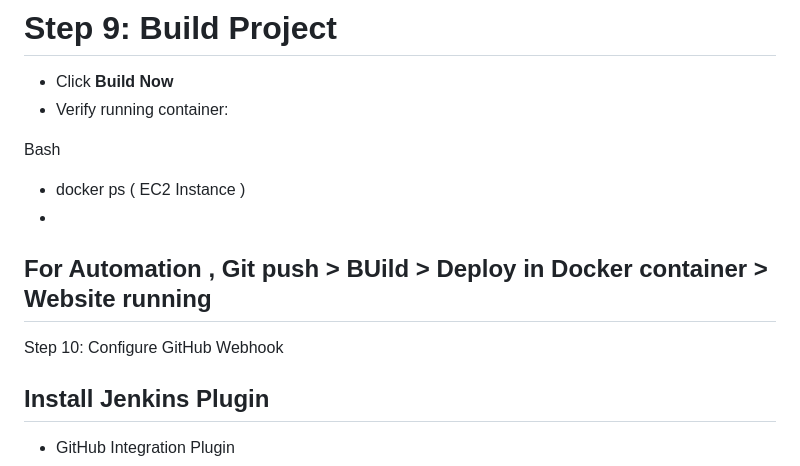
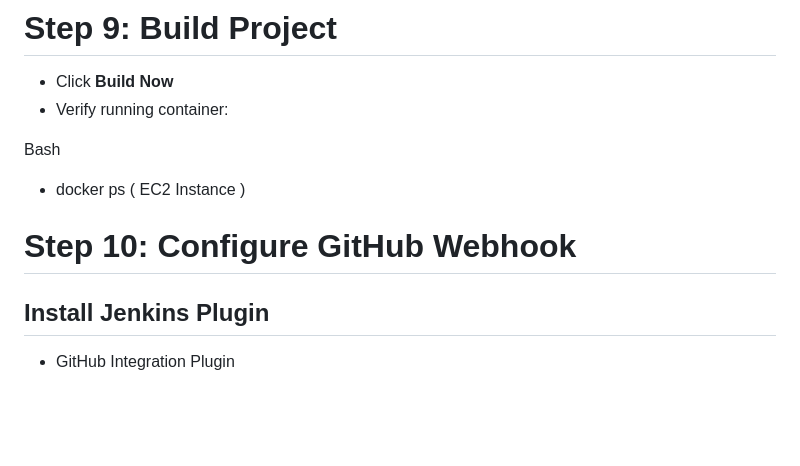
Before and after one commit to AmitMishra9650/ci-cd-docker-jenkins-deployment, a Markdown page: README.md, the part around the change. Rendered like a GitHub page; blank space fills up the shorter version.

```diff
--- a/README.md
+++ b/README.md
@@ -164,12 +164,9 @@ echo "Deployment Completed Successfully!"
 Bash
 
 * docker ps ( EC2 Instance )
-*
-
-## For Automation , Git push > BUild > Deploy in Docker container > Website running
 
 
- Step 10: Configure GitHub Webhook
+# Step 10: Configure GitHub Webhook
 
 ## Install Jenkins Plugin
 - GitHub Integration Plugin
```
